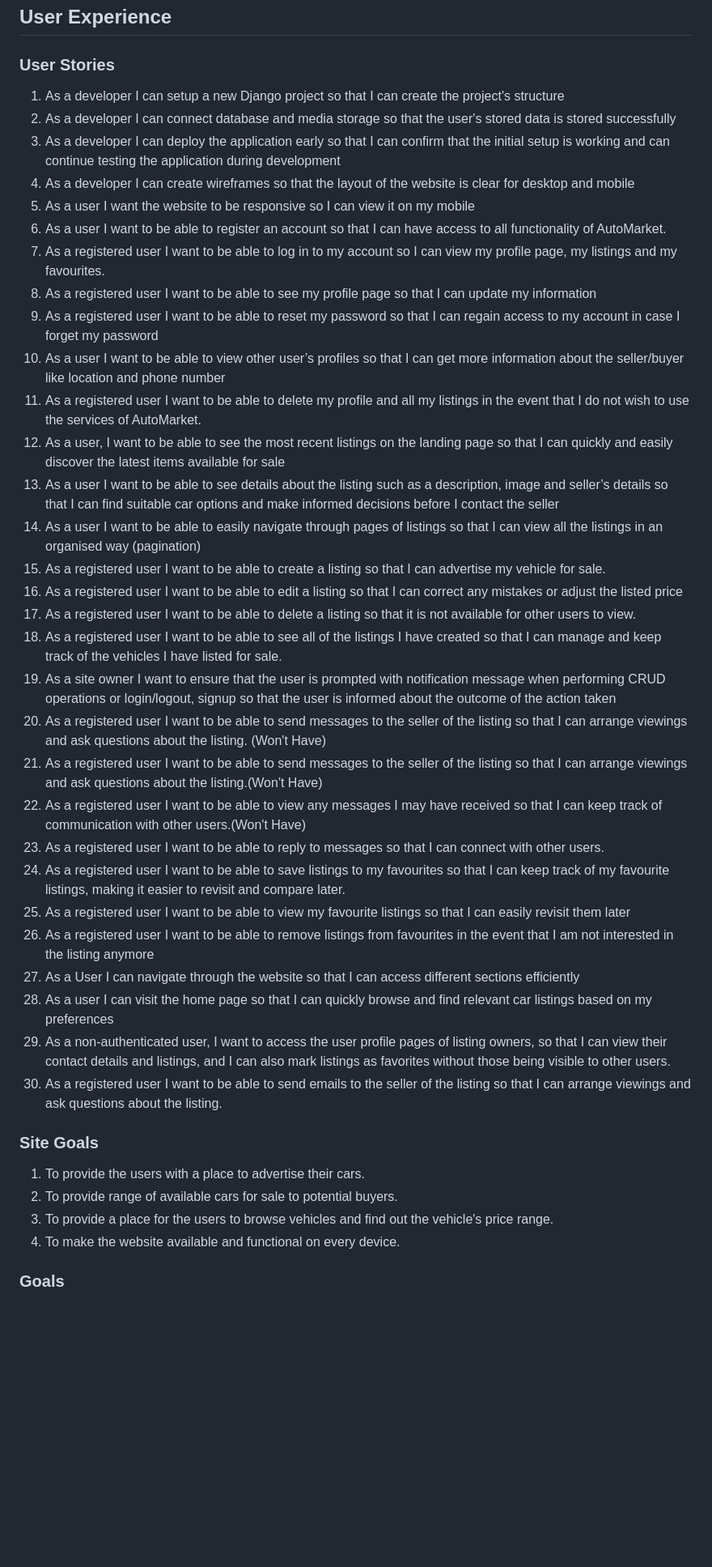
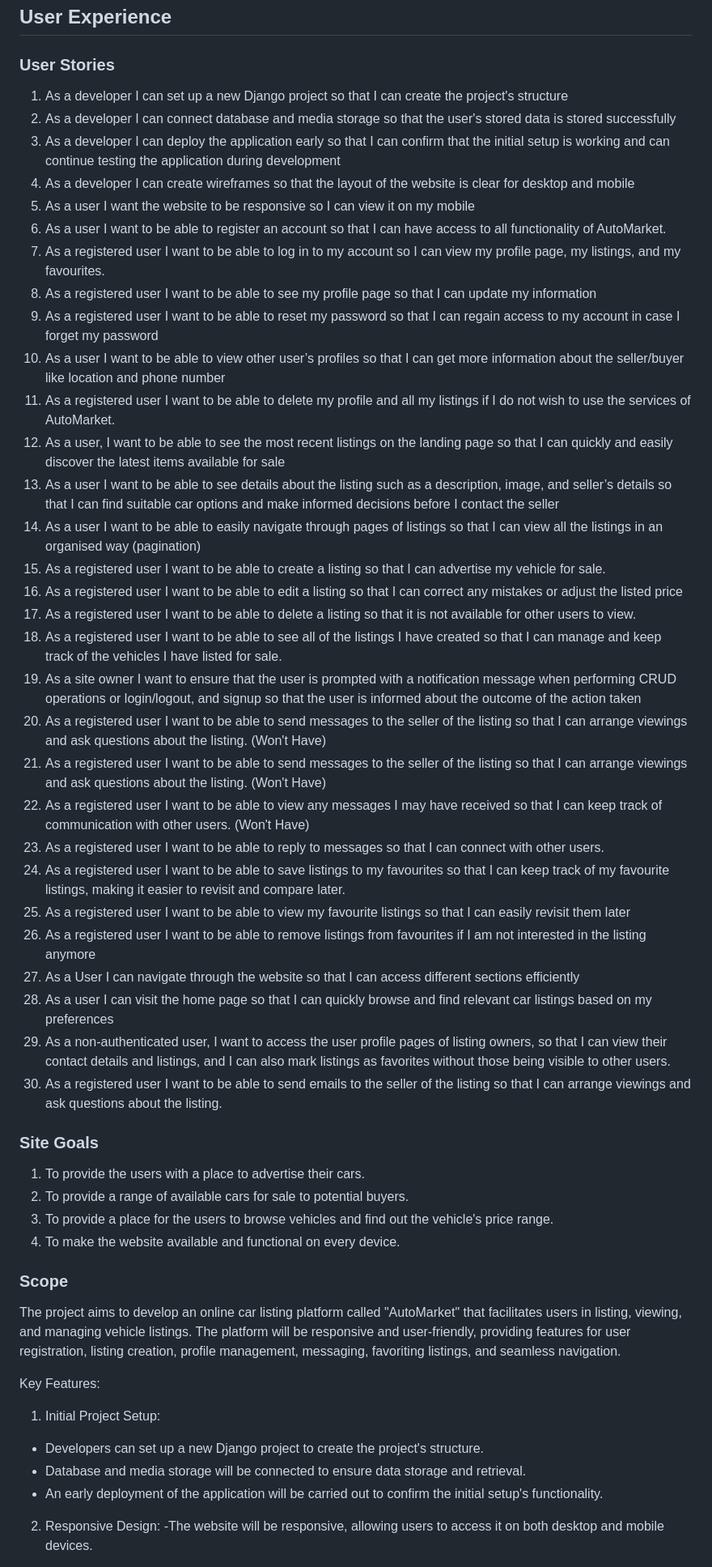
Before and after one commit to Dayana-N/AutoMarket-PP4, a Markdown page: README.md, the part around the change printed below. Shown: that part at 81% size. GitHub-like rendering; blank space fills up the shorter version.

Commit message:
docs: add scope and agile to readme

```diff
--- a/README.md
+++ b/README.md
@@ -39,32 +42,32 @@ AutoMarket is a full stack project allowing users to postlistings with their veh
 
 ### User Stories
 
-1. As a developer I can setup a new Django project so that I can create the project's structure
+1. As a developer I can set up a new Django project so that I can create the project's structure
 2. As a developer I can connect database and media storage so that the user's stored data is stored successfully
 3. As a developer I can deploy the application early so that I can confirm that the initial setup is working and can continue testing the application during development
 4. As a developer I can create wireframes so that the layout of the website is clear for desktop and mobile
 5. As a user I want the website to be responsive so I can view it on my mobile
 6. As a user I want to be able to register an account so that I can have access to all functionality of AutoMarket.
-7. As a registered user I want to be able to log in to my account so I can view my profile page, my listings and my favourites.
+7. As a registered user I want to be able to log in to my account so I can view my profile page, my listings, and my favourites.
 8. As a registered user I want to be able to see my profile page so that I can update my information
 9. As a registered user I want to be able to reset my password so that I can regain access to my account in case I forget my password
 10. As a user I want to be able to view other user’s profiles so that I can get more information about the seller/buyer like location and phone number
-11. As a registered user I want to be able to delete my profile and all my listings in the event that I do not wish to use the services of AutoMarket.
+11. As a registered user I want to be able to delete my profile and all my listings if I do not wish to use the services of AutoMarket.
 12. As a user, I want to be able to see the most recent listings on the landing page so that I can quickly and easily discover the latest items available for sale
-13. As a user I want to be able to see details about the listing such as a description, image and seller’s details so that I can find suitable car options and make informed decisions before I contact the seller
+13. As a user I want to be able to see details about the listing such as a description, image, and seller’s details so that I can find suitable car options and make informed decisions before I contact the seller
 14. As a user I want to be able to easily navigate through pages of listings so that I can view all the listings in an organised way (pagination)
 15. As a registered user I want to be able to create a listing so that I can advertise my vehicle for sale.
 16. As a registered user I want to be able to edit a listing so that I can correct any mistakes or adjust the listed price
 17. As a registered user I want to be able to delete a listing so that it is not available for other users to view.
 18. As a registered user I want to be able to see all of the listings I have created so that I can manage and keep track of the vehicles I have listed for sale.
-19. As a site owner I want to ensure that the user is prompted with notification message when performing CRUD operations or login/logout, signup so that the user is informed about the outcome of the action taken
+19. As a site owner I want to ensure that the user is prompted with a notification message when performing CRUD operations or login/logout, and signup so that the user is informed about the outcome of the action taken
 20. As a registered user I want to be able to send messages to the seller of the listing so that I can arrange viewings and ask questions about the listing. (Won't Have)
-21. As a registered user I want to be able to send messages to the seller of the listing so that I can arrange viewings and ask questions about the listing.(Won't Have)
-22. As a registered user I want to be able to view any messages I may have received so that I can keep track of communication with other users.(Won't Have)
+21. As a registered user I want to be able to send messages to the seller of the listing so that I can arrange viewings and ask questions about the listing. (Won't Have)
+22. As a registered user I want to be able to view any messages I may have received so that I can keep track of communication with other users. (Won't Have)
 23. As a registered user I want to be able to reply to messages so that I can connect with other users.
 24. As a registered user I want to be able to save listings to my favourites so that I can keep track of my favourite listings, making it easier to revisit and compare later.
 25. As a registered user I want to be able to view my favourite listings so that I can easily revisit them later
-26. As a registered user I want to be able to remove listings from favourites in the event that I am not interested in the listing anymore
+26. As a registered user I want to be able to remove listings from favourites if I am not interested in the listing anymore
 27. As a User I can navigate through the website so that I can access different sections efficiently
 28. As a user I can visit the home page so that I can quickly browse and find relevant car listings based on my preferences
 29. As a non-authenticated user, I want to access the user profile pages of listing owners, so that I can view their contact details and listings, and I can also mark listings as favorites without those being visible to other users.
@@ -73,8 +76,21 @@ AutoMarket is a full stack project allowing users to postlistings with their veh
 ### Site Goals
 
 1. To provide the users with a place to advertise their cars.
-2. To provide range of available cars for sale to potential buyers.
+2. To provide a range of available cars for sale to potential buyers.
 3. To provide a place for the users to browse vehicles and find out the vehicle's price range.
 4. To make the website available and functional on every device.
 
-### Goals
+### Scope
+The project aims to develop an online car listing platform called "AutoMarket" that facilitates users in listing, viewing, and managing vehicle listings. The platform will be responsive and user-friendly, providing features for user registration, listing creation, profile management, messaging, favoriting listings, and seamless navigation.
+
+Key Features:
+
+1. Initial Project Setup:
+
+- Developers can set up a new Django project to create the project's structure.
+- Database and media storage will be connected to ensure data storage and retrieval.
+- An early deployment of the application will be carried out to confirm the initial setup's functionality.
+
+2. Responsive Design:
+-The website will be responsive, allowing users to access it on both desktop and mobile devices.
+
```
Also changed, not shown: other parts of README.md (+62 -3 lines), assets/readme images/agile-milestones.PNG (added), assets/readme images/font.PNG (added), assets/readme images/github-projects.PNG (added), assets/readme images/user-story-agile.PNG (added), assets/readme images/user-story-commits.PNG (added), assets/readme images/user-story-moscow.PNG (added), 1 other file.
